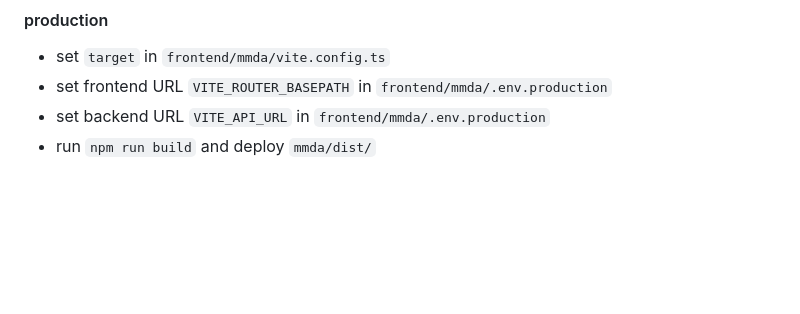
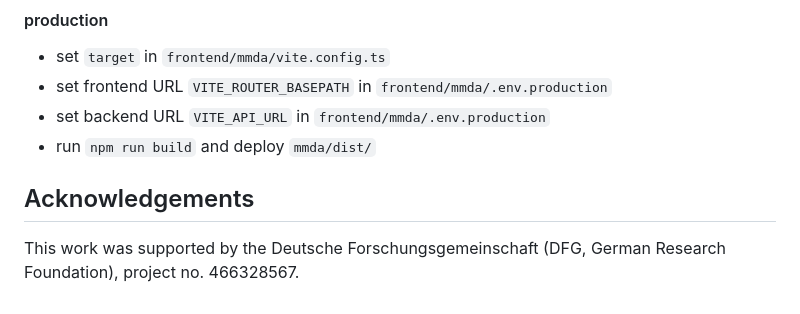
Before and after one commit to ausgerechnet/cwb-cads, a Markdown page: README.md, the part around the change. Drawn GitHub-style; blank space fills up the shorter version.

Commit message:
add acknowledgement to DFG

```diff
--- a/README.md
+++ b/README.md
@@ -122,3 +122,7 @@ Setup:
 - set frontend URL `VITE_ROUTER_BASEPATH` in `frontend/mmda/.env.production`
 - set backend URL `VITE_API_URL` in `frontend/mmda/.env.production`
 - run `npm run build` and deploy `mmda/dist/`
+
+## Acknowledgements ##
+
+This work was supported by the Deutsche Forschungsgemeinschaft (DFG, German Research Foundation), project no. 466328567.
```
